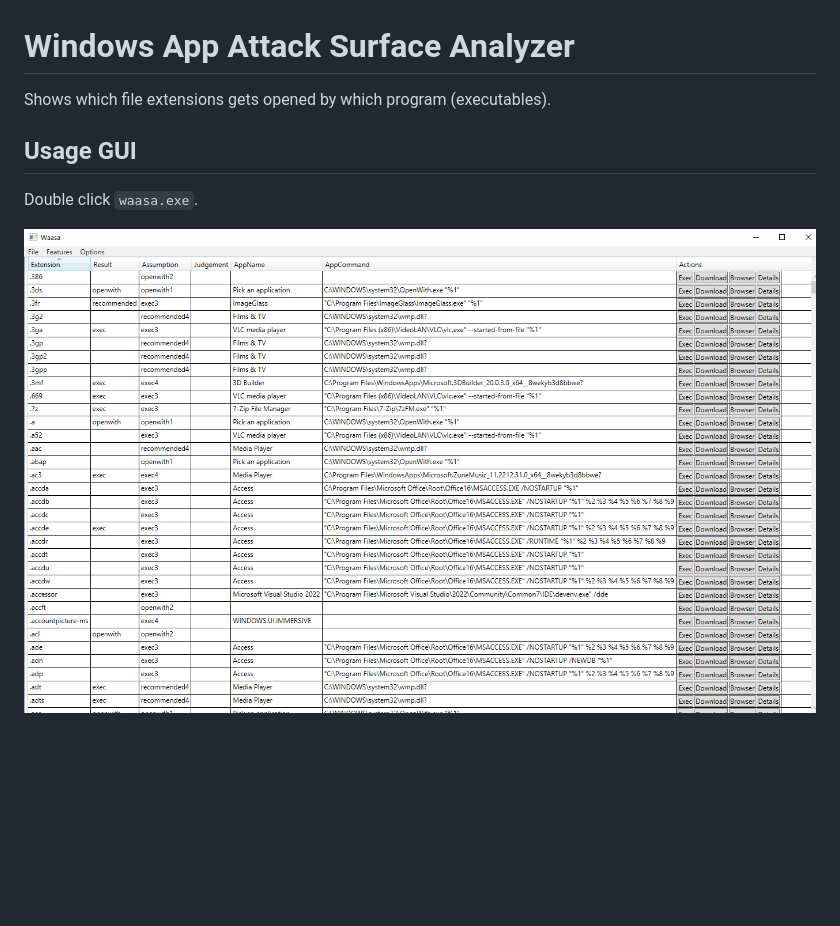
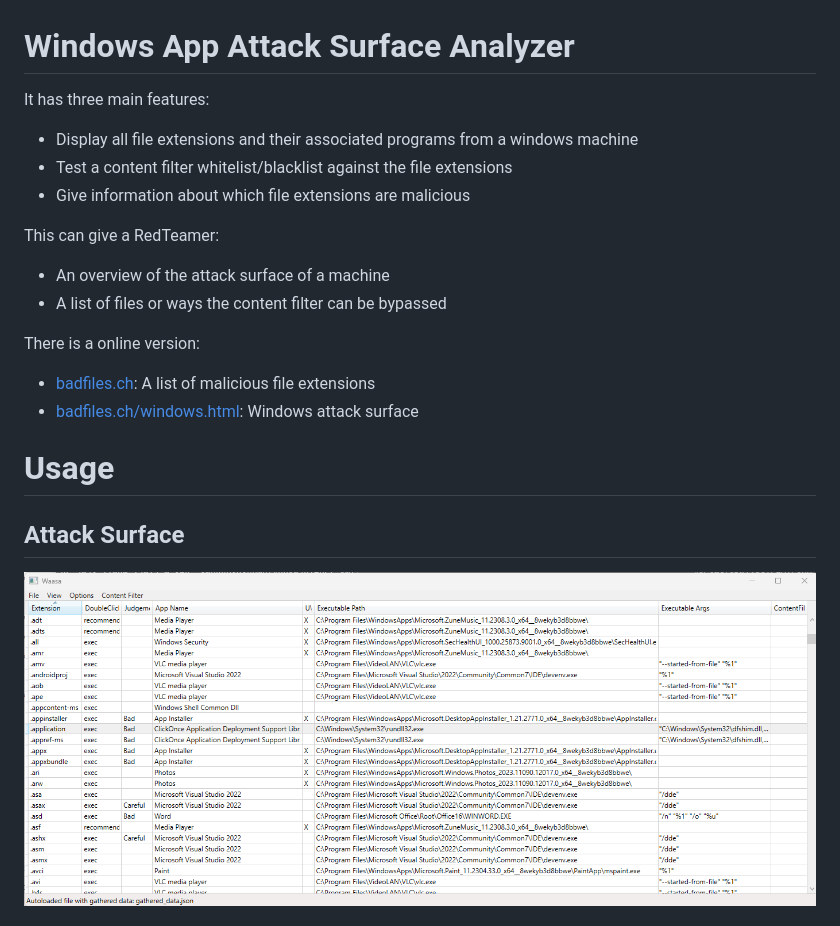
Before and after one commit to dobin/waasa, a Markdown page: README.md, the part around the change printed below. Drawn GitHub-style; pictures changed too: doc/waasa-win.png (added); blank space fills up the shorter version.

```diff
--- a/README.md
+++ b/README.md
@@ -1,12 +1,23 @@
 # Windows App Attack Surface Analyzer
 
-Shows which file extensions gets opened by which program (executables).
+It has three main features:
+* Display all file extensions and their associated programs from a windows machine
+* Test a content filter whitelist/blacklist against the file extensions
+* Give information about which file extensions are malicious
+
+This can give a RedTeamer:
+* An overview of the attack surface of a machine
+* A list of files or ways the content filter can be bypassed
+
+There is a online version:
+* [badfiles.ch](https://badfiles.ch): A list of malicious file extensions
+* [badfiles.ch/windows.html](https://badfiles.ch/windows.html): Windows attack surface
 
 
-## Usage GUI
+# Usage
 
-Double click `waasa.exe`.
+## Attack Surface
 
-![Waasa GUI](https://raw.githubusercontent.com/dobin/waasa/master/doc/gui.png)
+![Waasa Attack Surface Windows](https://raw.githubusercontent.com/dobin/waasa/master/doc/waasa-win.png)
 
 
```
Also changed, not shown: other parts of README.md (+14 -7 lines), doc/waasa-contentfilter-examine.png (added), doc/waasa-contentfilter-file.png (added).
